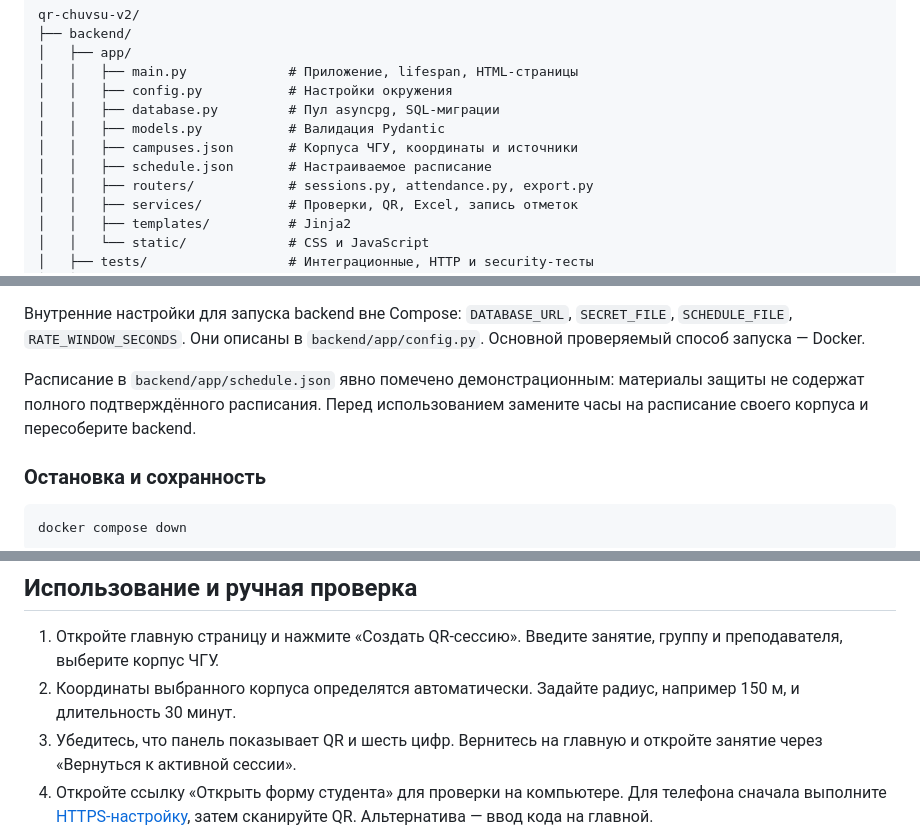
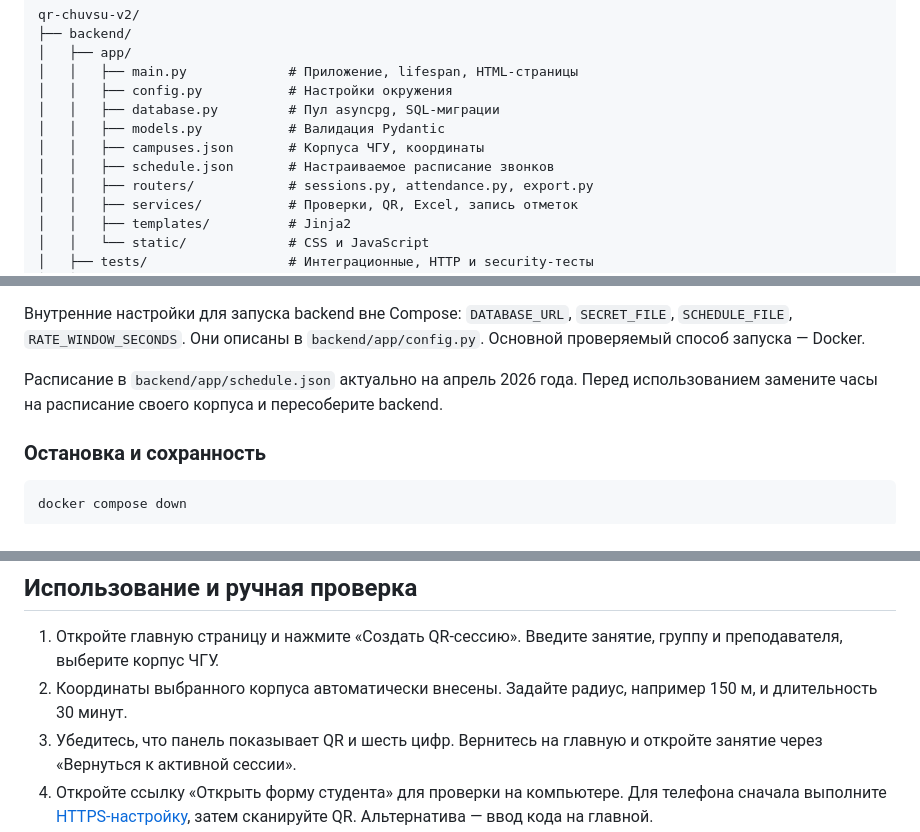
Before and after one commit to fun21game21/QR-chuvsu, a Markdown page: README.md, 3 parts joined by grey strips. Drawn GitHub-style.

```diff
--- a/README.md
+++ b/README.md
@@ -78,8 +78,8 @@ qr-chuvsu-v2/
 │   │   ├── config.py           # Настройки окружения
 │   │   ├── database.py         # Пул asyncpg, SQL-миграции
 │   │   ├── models.py           # Валидация Pydantic
-│   │   ├── campuses.json       # Корпуса ЧГУ, координаты и источники
-│   │   ├── schedule.json       # Настраиваемое расписание
+│   │   ├── campuses.json       # Корпуса ЧГУ, координаты
+│   │   ├── schedule.json       # Настраиваемое расписание звонков
 │   │   ├── routers/            # sessions.py, attendance.py, export.py
 │   │   ├── services/           # Проверки, QR, Excel, запись отметок
 │   │   ├── templates/          # Jinja2
@@ -153,7 +141,7 @@ cp .env.example .env
 
 Внутренние настройки для запуска backend вне Compose: `DATABASE_URL`, `SECRET_FILE`, `SCHEDULE_FILE`, `RATE_WINDOW_SECONDS`. Они описаны в `backend/app/config.py`. Основной проверяемый способ запуска — Docker.
 
-Расписание в `backend/app/schedule.json` явно помечено демонстрационным: материалы защиты не содержат полного подтверждённого расписания. Перед использованием замените часы на расписание своего корпуса и пересоберите backend.
+Расписание в `backend/app/schedule.json` актуально на апрель 2026 года. Перед использованием замените часы на расписание своего корпуса и пересоберите backend.
 
 ### Остановка и сохранность
 
@@ -176,7 +164,7 @@ docker compose exec -T postgres pg_dump -U qr -d qr_chuvsu > backup.sql
 ## Использование и ручная проверка
 
 1. Откройте главную страницу и нажмите «Создать QR-сессию». Введите занятие, группу и преподавателя, выберите корпус ЧГУ.
-2. Координаты выбранного корпуса определятся автоматически. Задайте радиус, например 150 м, и длительность 30 минут.
+2. Координаты выбранного корпуса автоматически внесены. Задайте радиус, например 150 м, и длительность 30 минут.
 3. Убедитесь, что панель показывает QR и шесть цифр. Вернитесь на главную и откройте занятие через «Вернуться к активной сессии».
 4. Откройте ссылку «Открыть форму студента» для проверки на компьютере. Для телефона сначала выполните [HTTPS-настройку](docs/HTTPS.md), затем сканируйте QR. Альтернатива — ввод кода на главной.
 5. Введите тестовое ФИО и группу, разрешите геолокацию и нажмите «Отметиться». Находясь в радиусе выбранного корпуса, вы получите «Отметка подтверждена». В панели появится запись. При проверке из дома ожидается отказ по расстоянию; для проверки журнала используйте ручное добавление или автоматические тесты.
```
Also changed, not shown: other parts of README.md (+12 -32 lines).
